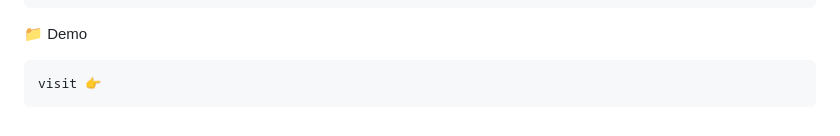
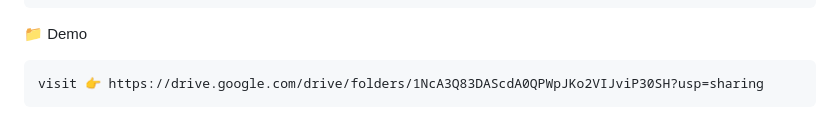
Before and after one commit to Abishan-shan/teaPricePredict, a Markdown page: README.md, the part around the change. Rendered like a GitHub page.

```diff
--- a/README.md
+++ b/README.md
@@ -133,4 +133,4 @@ Then open your browser and visit 👉 🚀 http://127.0.0.1:5000
 
 📁 Demo
 
-    visit 👉
+    visit 👉 https://drive.google.com/drive/folders/1NcA3Q83DAScdA0QPWpJKo2VIJviP30SH?usp=sharing
```
